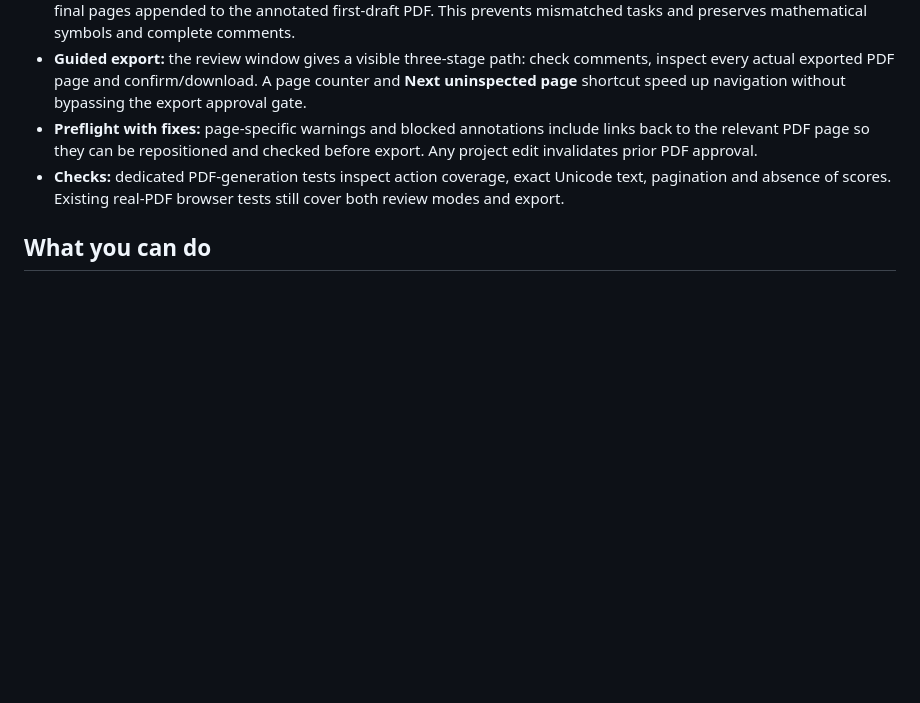
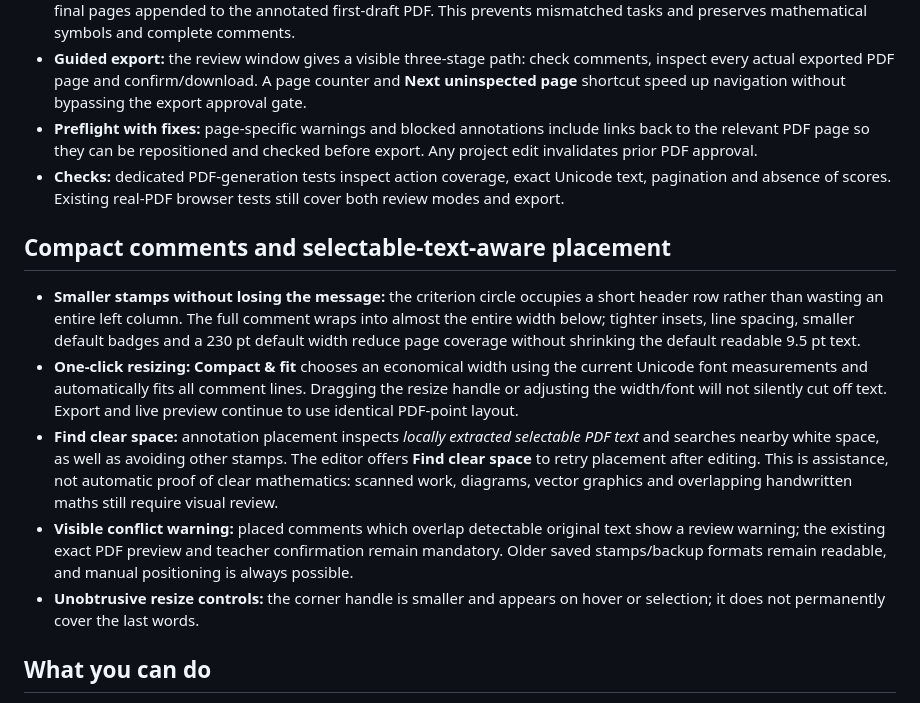
Before and after one commit to chriswalker-afk/IA-Marking, a Markdown page: README.md, the part around the change. Rendered like a GitHub page; blank space fills up the shorter version.

Commit message:
Deploy compact stamp geometry and document source-aware annotation assistance

```diff
--- a/README.md
+++ b/README.md
@@ -39,6 +39,14 @@
 - **Guided export:** the review window gives a visible three-stage path: check comments, inspect every actual exported PDF page and confirm/download. A page counter and **Next uninspected page** shortcut speed up navigation without bypassing the export approval gate.
 - **Preflight with fixes:** page-specific warnings and blocked annotations include links back to the relevant PDF page so they can be repositioned and checked before export. Any project edit invalidates prior PDF approval.
 - **Checks:** dedicated PDF-generation tests inspect action coverage, exact Unicode text, pagination and absence of scores. Existing real-PDF browser tests still cover both review modes and export.
+
+## Compact comments and selectable-text-aware placement
+
+- **Smaller stamps without losing the message:** the criterion circle occupies a short header row rather than wasting an entire left column. The full comment wraps into almost the entire width below; tighter insets, line spacing, smaller default badges and a 230 pt default width reduce page coverage without shrinking the default readable 9.5 pt text.
+- **One-click resizing:** **Compact & fit** chooses an economical width using the current Unicode font measurements and automatically fits all comment lines. Dragging the resize handle or adjusting the width/font will not silently cut off text. Export and live preview continue to use identical PDF-point layout.
+- **Find clear space:** annotation placement inspects *locally extracted selectable PDF text* and searches nearby white space, as well as avoiding other stamps. The editor offers **Find clear space** to retry placement after editing. This is assistance, not automatic proof of clear mathematics: scanned work, diagrams, vector graphics and overlapping handwritten maths still require visual review.
+- **Visible conflict warning:** placed comments which overlap detectable original text show a review warning; the existing exact PDF preview and teacher confirmation remain mandatory. Older saved stamps/backup formats remain readable, and manual positioning is always possible.
+- **Unobtrusive resize controls:** the corner handle is smaller and appears on hover or selection; it does not permanently cover the last words.
 
 ## What you can do
 
```
